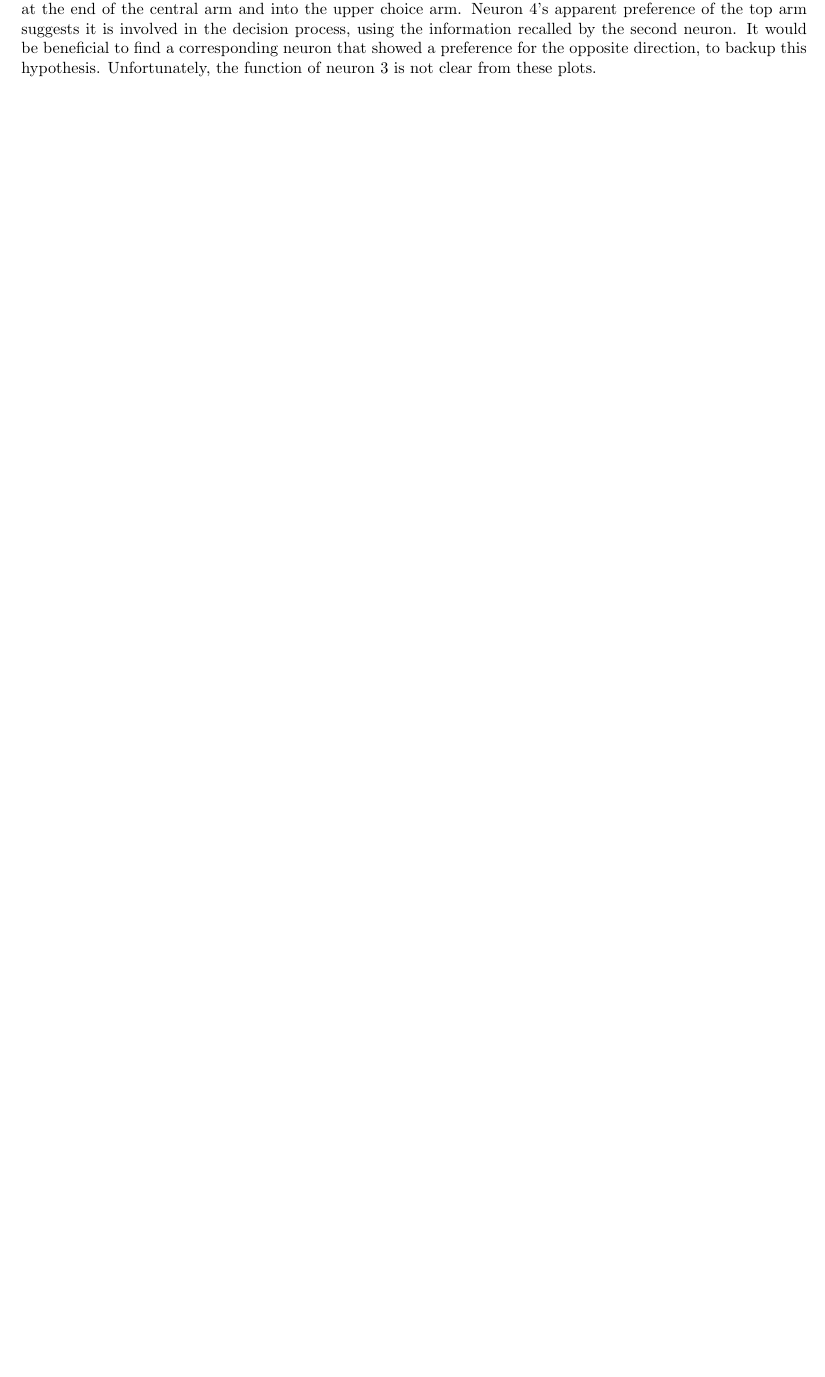
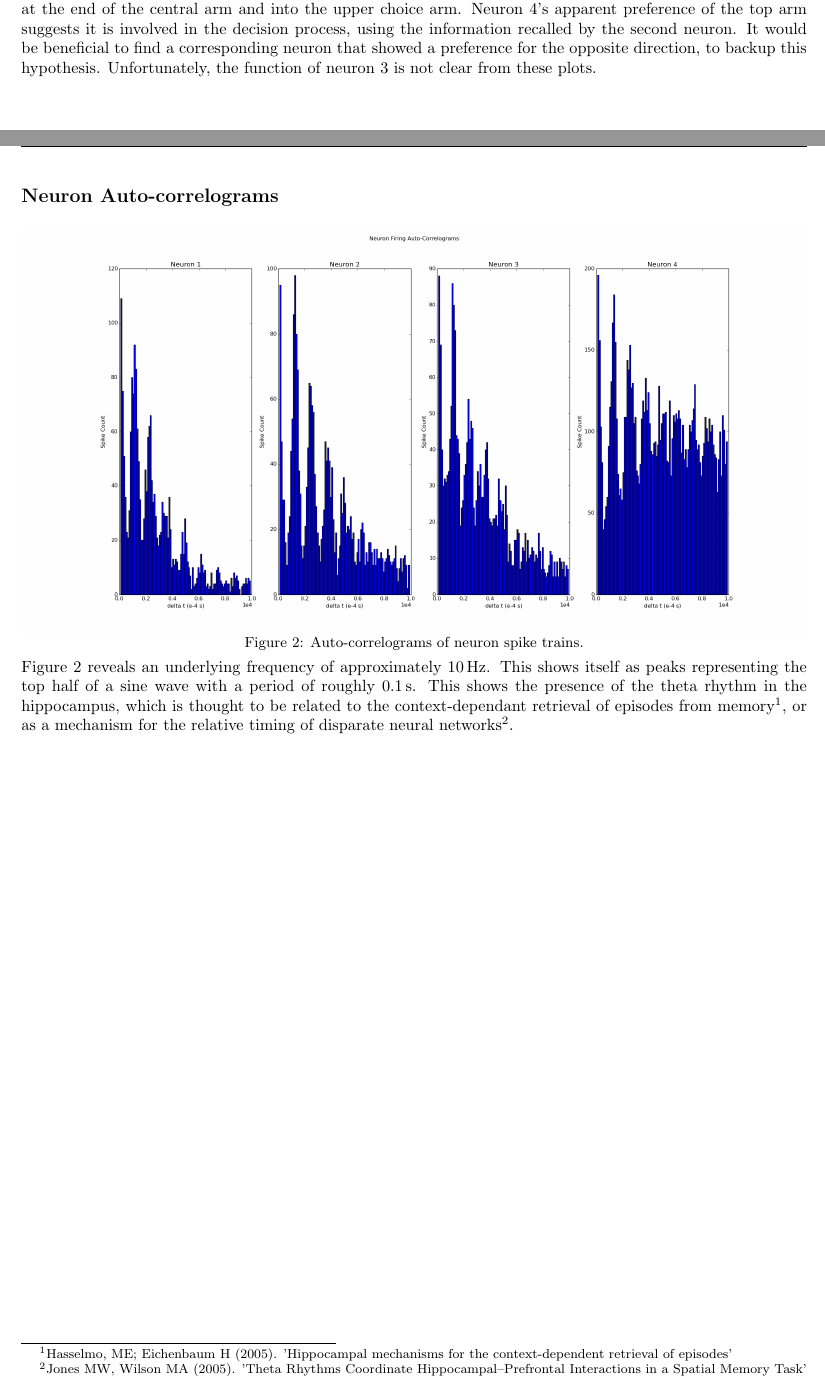
Before and after one commit to ks07/Courseworks, a LaTeX document (COMS30127/rat/report.tex): part of the page before the commit and two parts of pages 1 and 2 of 2 after it, the two joined at a grey line, cut so that both start at the same text, the shorter picture padded with empty space. Compiled offline with pdfLaTeX.

Commit message:
Add autocorrelograms to report.

```diff
--- a/COMS30127/rat/report.tex
+++ b/COMS30127/rat/report.tex
@@ -43,6 +43,23 @@ would be beneficial to find a corresponding neuron that showed a preference for
 the opposite direction, to backup this hypothesis. Unfortunately, the function
 of neuron 3 is not clear from these plots.
 
+\subsection*{Neuron Auto-correlograms}
+\begin{figure}[H]
+  \centering
+  \includegraphics[width=1.0\textwidth]{neuron_acorr_plot.png}
+  \caption{Auto-correlograms of neuron spike trains.}
+  \label{fig:acorr}
+\end{figure}
+
+Figure \ref{fig:acorr} reveals an underlying frequency of approximately
+\SI{10}{\hertz}. This shows itself as peaks representing the top half of a sine
+wave with a period of roughly \SI{0.1}{\second}. This shows the presence of the
+theta rhythm in the hippocampus, which is thought to be related to the
+context-dependant retrieval of episodes from memory\footnote{Hasselmo, ME;
+  Eichenbaum H (2005). 'Hippocampal mechanisms for the context-dependent
+  retrieval of episodes'}, or as a mechanism for the relative timing of
+disparate neural networks\footnote{Jones MW, Wilson MA (2005). 'Theta Rhythms
+  Coordinate Hippocampal–Prefrontal Interactions in a Spatial Memory Task'}.
 
 
 
```
